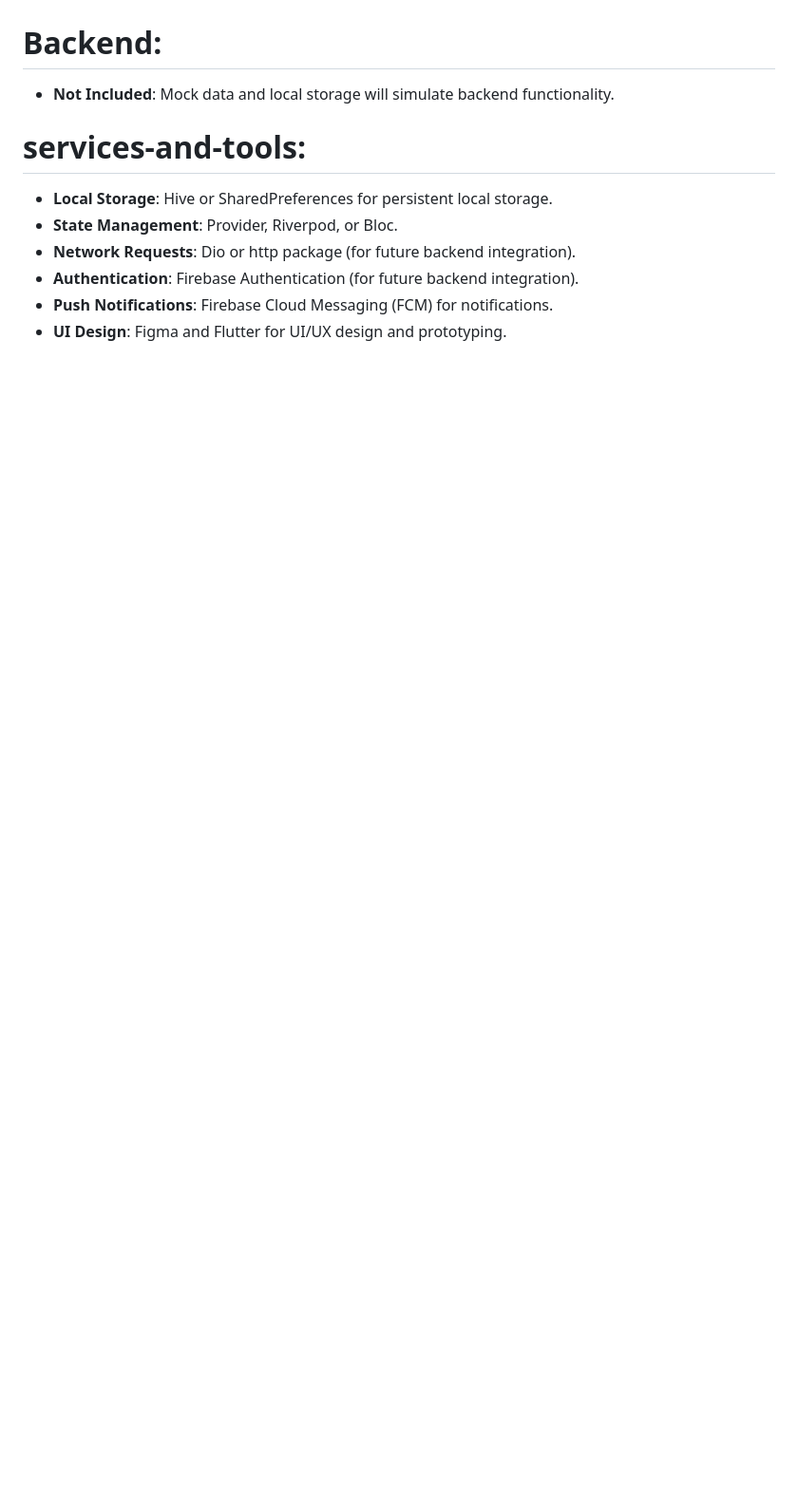
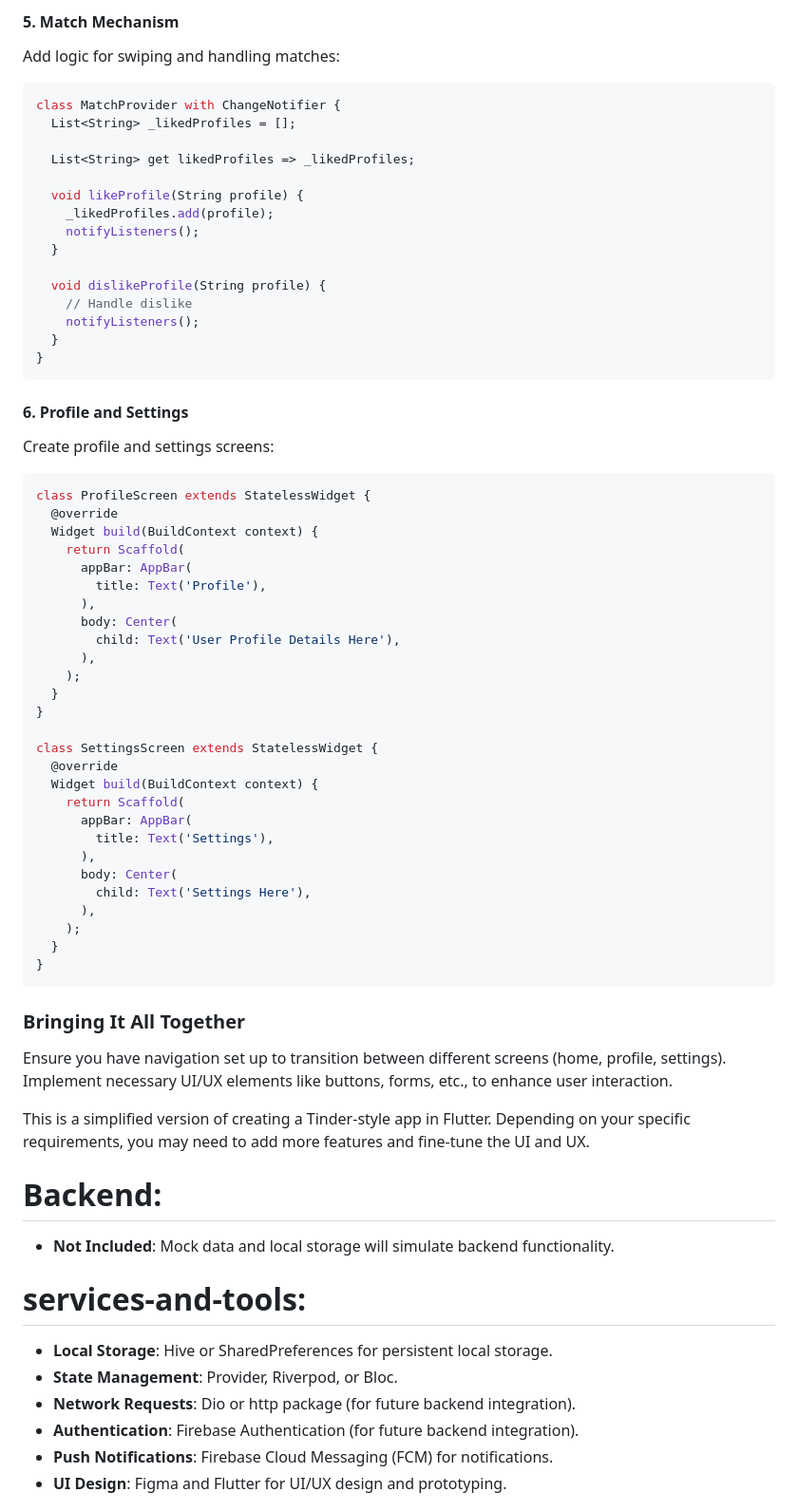
Before and after one commit to algosup/2023-2024-project-5-flutter-team-2, a Markdown page: Docs/Technical/Technical_Specs.md, the part around one of its changes. Shown at 95% size. Rendered like a GitHub page; blank space fills up the shorter version.

````diff
--- a/Docs/Technical/Technical_Specs.md
+++ b/Docs/Technical/Technical_Specs.md
@@ -405,3 +556,65 @@ Flutter uses the programming language Dart and compiles into machine code. Host
+#### 5. Match Mechanism
+
+Add logic for swiping and handling matches:
+
+```dart
+class MatchProvider with ChangeNotifier {
+  List<String> _likedProfiles = [];
+
+  List<String> get likedProfiles => _likedProfiles;
+
+  void likeProfile(String profile) {
+    _likedProfiles.add(profile);
+    notifyListeners();
+  }
+
+  void dislikeProfile(String profile) {
+    // Handle dislike
+    notifyListeners();
+  }
+}
+```
+
+#### 6. Profile and Settings
+
+Create profile and settings screens:
+
+```dart
+class ProfileScreen extends StatelessWidget {
+  @override
+  Widget build(BuildContext context) {
+    return Scaffold(
+      appBar: AppBar(
+        title: Text('Profile'),
+      ),
+      body: Center(
+        child: Text('User Profile Details Here'),
+      ),
+    );
+  }
+}
+
+class SettingsScreen extends StatelessWidget {
+  @override
+  Widget build(BuildContext context) {
+    return Scaffold(
+      appBar: AppBar(
+        title: Text('Settings'),
+      ),
+      body: Center(
+        child: Text('Settings Here'),
+      ),
+    );
+  }
+}
+```
+
+### Bringing It All Together
+
+Ensure you have navigation set up to transition between different screens (home, profile, settings). Implement necessary UI/UX elements like buttons, forms, etc., to enhance user interaction.
+
+This is a simplified version of creating a Tinder-style app in Flutter. Depending on your specific requirements, you may need to add more features and fine-tune the UI and UX.
+
 
 # Backend:
 - **Not Included**: Mock data and local storage will simulate backend functionality.
````
Also changed, not shown: other parts of Docs/Technical/Technical_Specs.md (+151 -0 lines).
